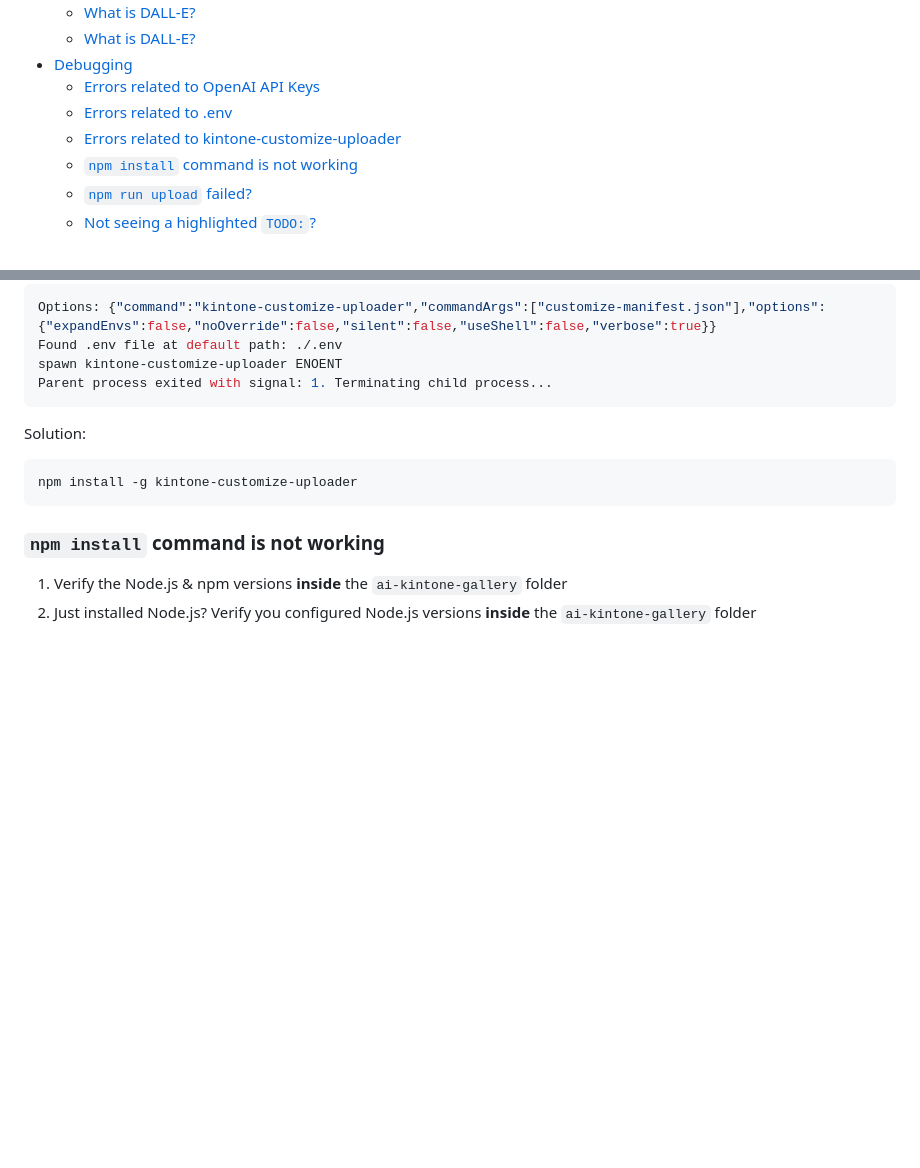
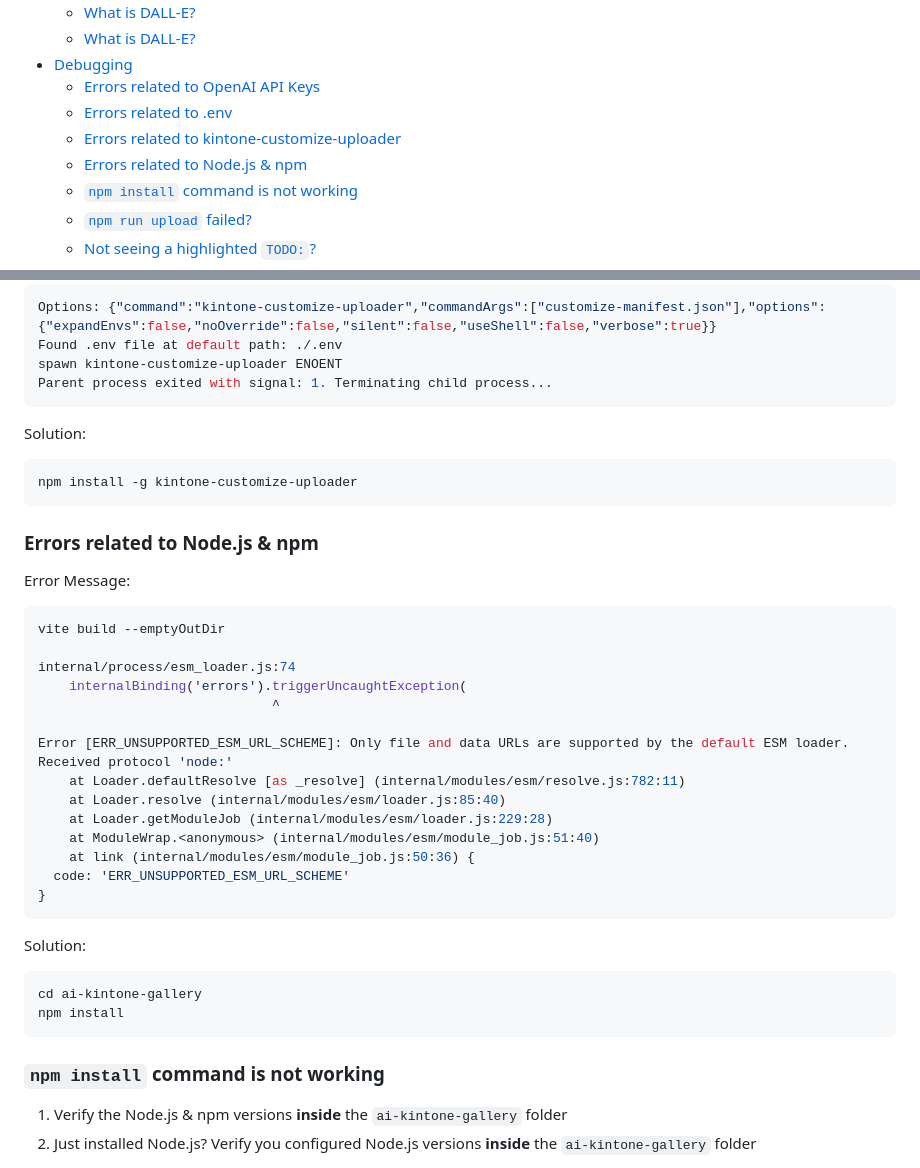
Before and after one commit to kintone-workshops/ai-kintone-gallery, a Markdown page: README.md, 2 parts joined by grey strips. GitHub-like rendering; blank space fills up the shorter version.

Commit message:
Errors related to Node.js & npm

````diff
--- a/README.md
+++ b/README.md
@@ -18,6 +18,7 @@ Let's create an AI Art Generator using [OpenAI's DALL·E 2](https://openai.com/p
   * [Errors related to OpenAI API Keys](#errors-related-to-openai-api-keys)
   * [Errors related to .env](#errors-related-to-env)
   * [Errors related to kintone-customize-uploader](#errors-related-to-kintone-customize-uploader)
+  * [Errors related to Node.js \& npm](#errors-related-to-nodejs--npm)
   * [`npm install` command is not working](#npm-install-command-is-not-working)
   * [`npm run upload` failed?](#npm-run-upload-failed)
   * [Not seeing a highlighted `TODO:`?](#not-seeing-a-highlighted-todo)
@@ -168,6 +169,34 @@ Solution:
 npm install -g kintone-customize-uploader
 ```
 
+### Errors related to Node.js & npm
+
+Error Message:
+
+```shell
+vite build --emptyOutDir
+
+internal/process/esm_loader.js:74
+    internalBinding('errors').triggerUncaughtException(
+                              ^
+
+Error [ERR_UNSUPPORTED_ESM_URL_SCHEME]: Only file and data URLs are supported by the default ESM loader. Received protocol 'node:'
+    at Loader.defaultResolve [as _resolve] (internal/modules/esm/resolve.js:782:11)
+    at Loader.resolve (internal/modules/esm/loader.js:85:40)
+    at Loader.getModuleJob (internal/modules/esm/loader.js:229:28)
+    at ModuleWrap.<anonymous> (internal/modules/esm/module_job.js:51:40)
+    at link (internal/modules/esm/module_job.js:50:36) {
+  code: 'ERR_UNSUPPORTED_ESM_URL_SCHEME'
+}
+```
+
+Solution:
+
+```shell
+cd ai-kintone-gallery
+npm install
+```
+
 ### `npm install` command is not working
 
 1. Verify the Node.js & npm versions **inside** the `ai-kintone-gallery` folder
````
